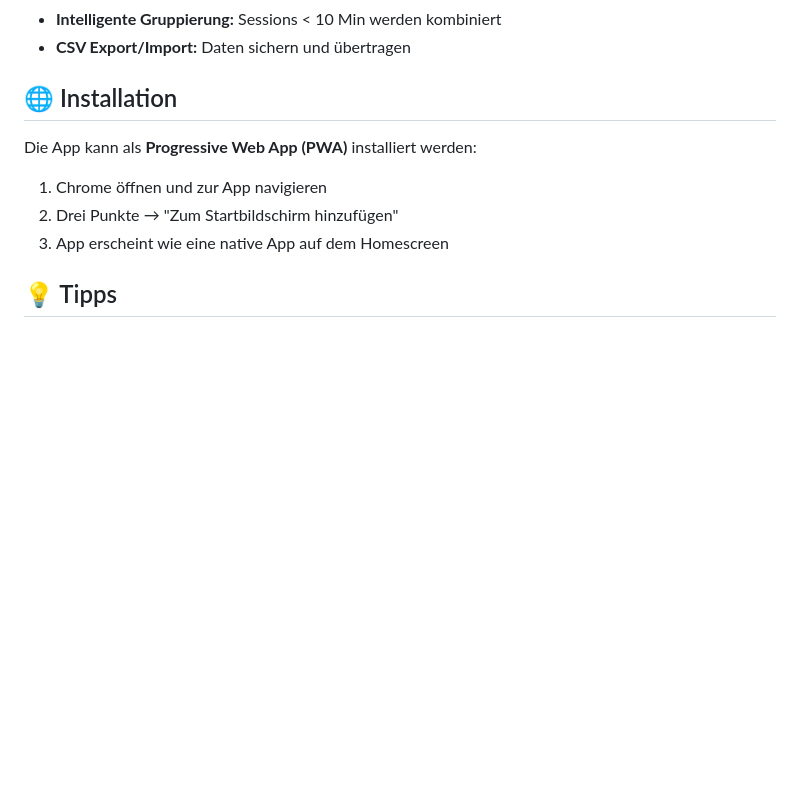
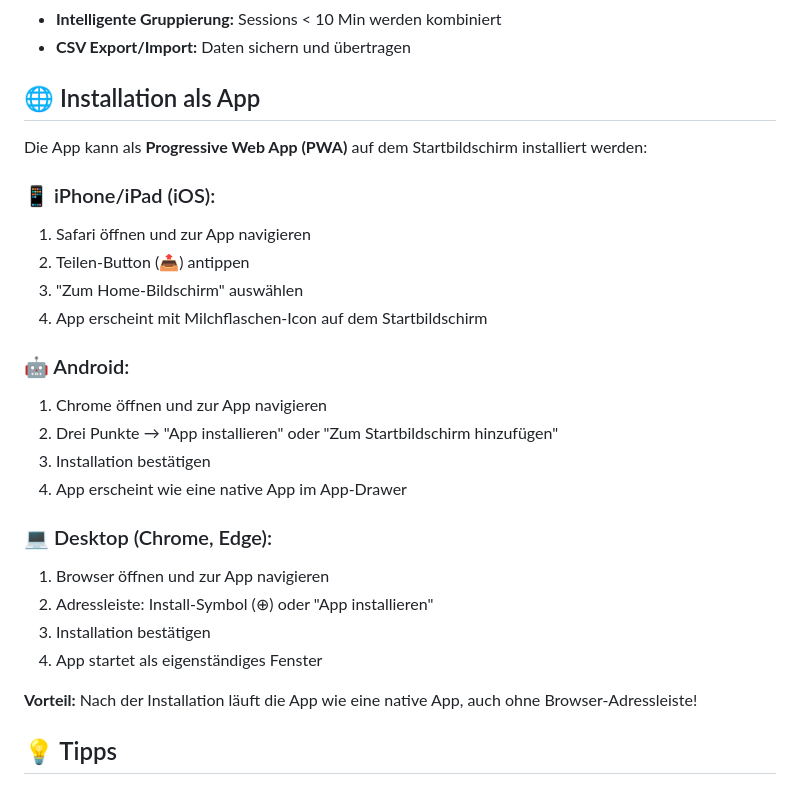
Before and after one commit to iamn3mo/Muttermilch, a Markdown page: README.md, the part around the change. Rendered like a GitHub page; blank space fills up the shorter version.

```diff
--- a/README.md
+++ b/README.md
@@ -93,13 +93,29 @@ Klicken Sie auf `📥 CSV Import` und wählen Sie Ihre Datei aus.
 - **Intelligente Gruppierung:** Sessions < 10 Min werden kombiniert
 - **CSV Export/Import:** Daten sichern und übertragen
 
-## 🌐 Installation
+## 🌐 Installation als App
 
-Die App kann als **Progressive Web App (PWA)** installiert werden:
+Die App kann als **Progressive Web App (PWA)** auf dem Startbildschirm installiert werden:
 
+### 📱 iPhone/iPad (iOS):
+1. Safari öffnen und zur App navigieren
+2. Teilen-Button (📤) antippen
+3. "Zum Home-Bildschirm" auswählen
+4. App erscheint mit Milchflaschen-Icon auf dem Startbildschirm
+
+### 🤖 Android:
 1. Chrome öffnen und zur App navigieren
-2. Drei Punkte → "Zum Startbildschirm hinzufügen"
-3. App erscheint wie eine native App auf dem Homescreen
+2. Drei Punkte → "App installieren" oder "Zum Startbildschirm hinzufügen"
+3. Installation bestätigen
+4. App erscheint wie eine native App im App-Drawer
+
+### 💻 Desktop (Chrome, Edge):
+1. Browser öffnen und zur App navigieren
+2. Adressleiste: Install-Symbol (⊕) oder "App installieren"
+3. Installation bestätigen
+4. App startet als eigenständiges Fenster
+
+**Vorteil:** Nach der Installation läuft die App wie eine native App, auch ohne Browser-Adressleiste!
 
 ## 💡 Tipps
 
```
